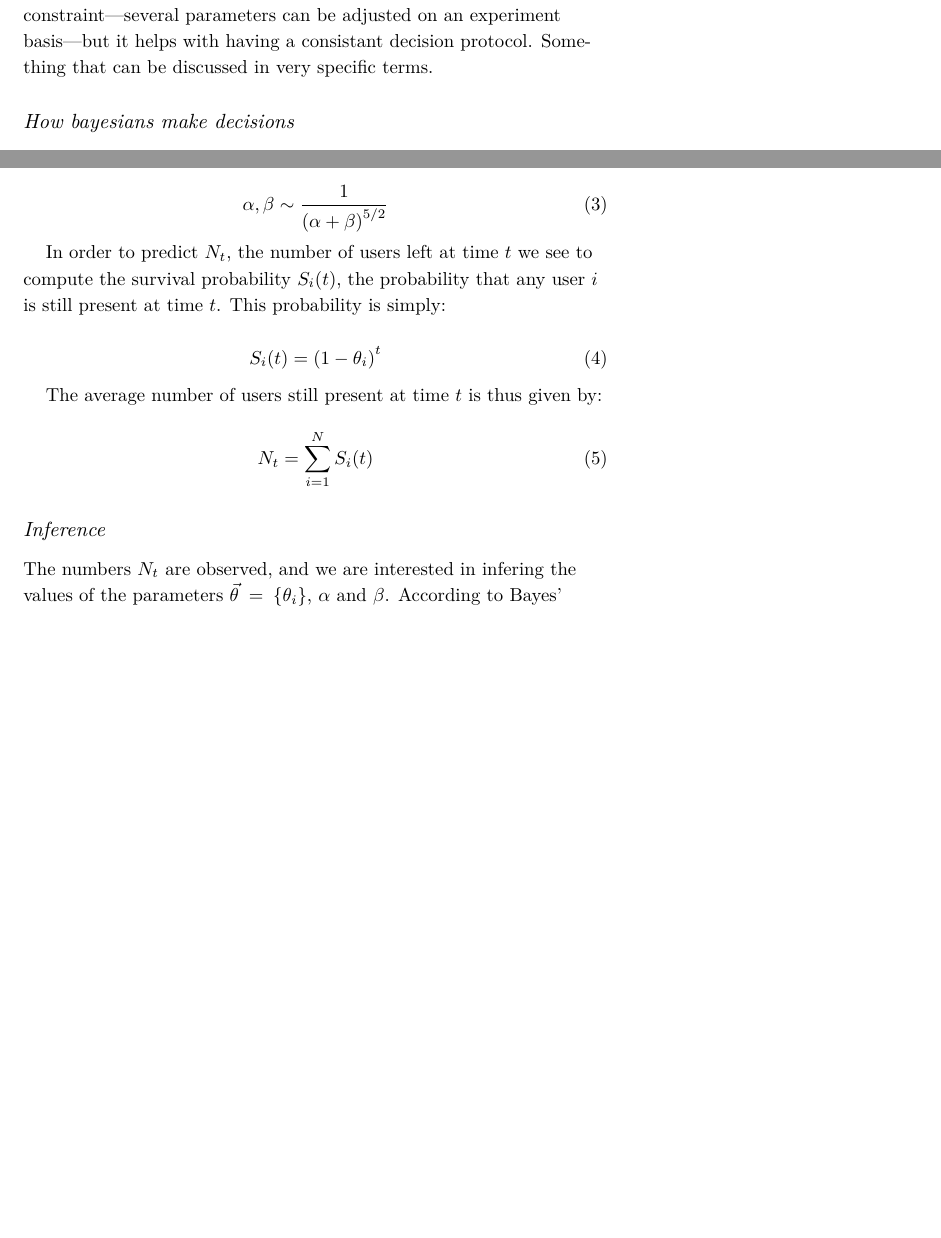
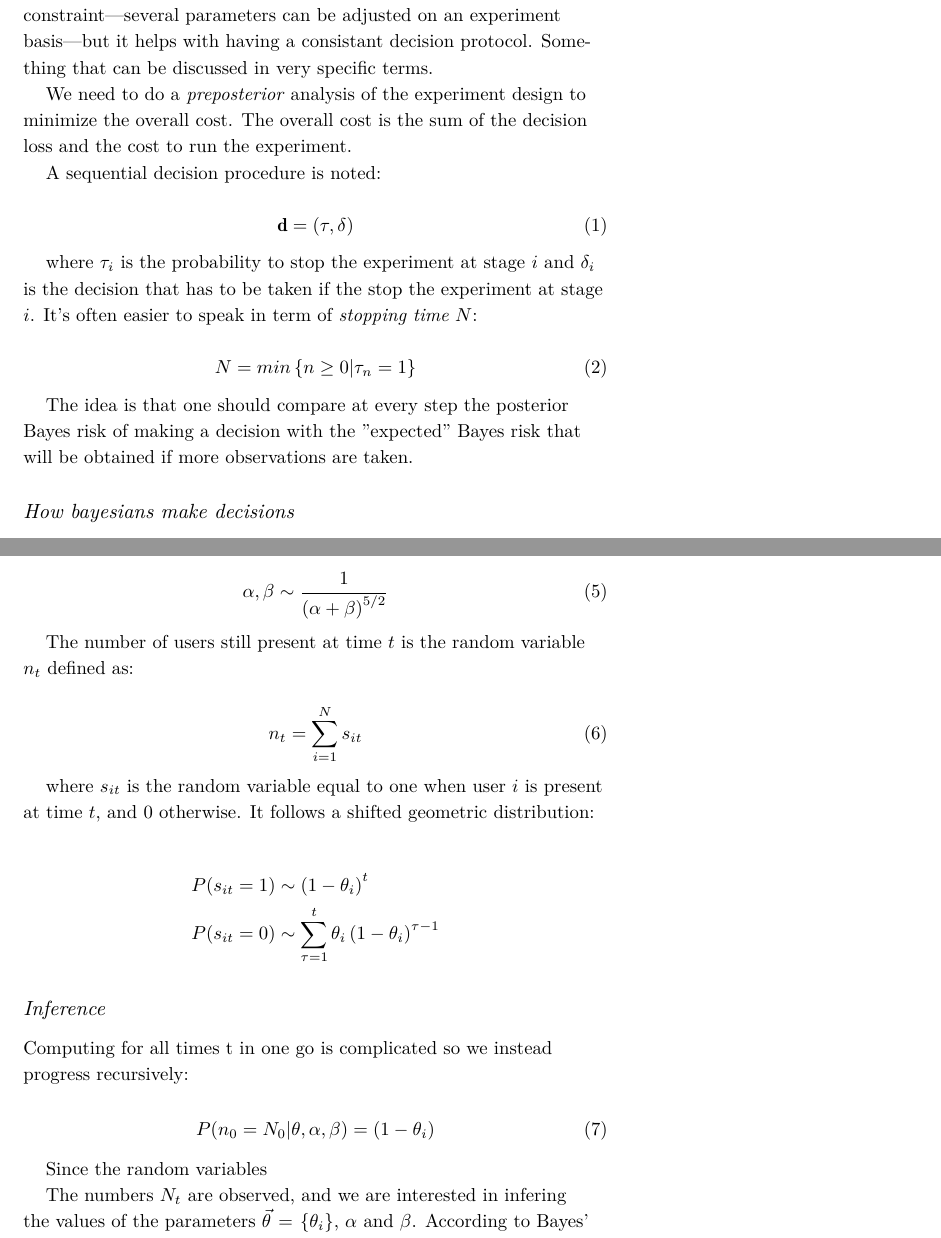
Before and after one commit to rlouf/abtesting-writeup, a LaTeX book (whitepaper.tex): two parts of pages 11 and 14 of 18, joined at a grey line, cut so that both start at the same text, the shorter picture padded with empty space. Compiled offline with XeLaTeX; a LaTeX package or settings file that is missing is left out.

Commit message:
Continue calculations on sBG model

```diff
--- a/whitepaper.tex
+++ b/whitepaper.tex
@@ -274,6 +276,28 @@ Also, notice all the assumptions that are not spelled out:
 Clearly, there is a need to formalize and standardize the decision process. We'll see that this formalization
 is not so much of a constraint---several parameters can be adjusted on an experiment basis---but it helps with
 having a consistant decision protocol. Something that can be discussed in very specific terms.
+
+
+We need to do a \textit{preposterior} analysis of the experiment design to minimize the overall cost. The
+overall cost is the sum of the decision loss and the cost to run the experiment.
+
+A sequential decision procedure is noted:
+
+\begin{equation}
+  \mathbf{d} = \left(\mathbf{\tau}, \mathbf{\delta}\right)
+\end{equation}
+
+where $\mathbf{\tau}_i$ is the probability to stop the experiment at stage $i$ and $\mathbf{\delta}_i$ is the
+decision that has to be taken if the stop the experiment at stage $i$. It's often easier to speak in term of
+\textit{stopping time} $N$:
+
+\begin{equation}
+  N = min\left\{n\geq0 | \mathbf{\tau}_n = 1\right\}
+\end{equation}
+
+The idea is that one should compare at every step the posterior Bayes risk of making a decision with the
+"expected" Bayes risk that will be obtained if more observations are taken.
+
 
 
     \subsection{How bayesians make decisions}%
@@ -350,21 +374,33 @@ in~\cite{Gelman2014}:
   \alpha, \beta \sim \frac{1}{\left(\alpha+\beta\right)^{5/2}}
 \end{equation}
 
-In order to predict $N_t$, the number of users left at time $t$ we see to compute the survival probability
-$S_i(t)$, the probability that any user $i$ is still present at time $t$. This probability is simply:
+
+The number of users still present at time $t$ is the random variable $n_t$ defined as:
 
 \begin{equation}
-  S_i(t) = \left(1-\theta_i\right)^{t}
+  n_t = \sum_{i=1}^N s_{it}
 \end{equation}
 
-The average number of users still present at time $t$ is thus given by:
+where $s_{it}$ is the random variable equal to one when user $i$ is present at time $t$, and 0 otherwise. It
+follows a shifted geometric distribution:
 
-\begin{equation}
-  N_t = \sum_{i=1}^{N} S_i(t)
-\end{equation}
+\begin{align*}
+  P(s_{it}=1) &\sim \left(1-\theta_i\right)^t\\
+  P(s_{it}=0) &\sim \sum_{\tau=1}^t \theta_i \left(1-\theta_i\right)^{\tau-1}
+\end{align*}
 
     \subsection{Inference}%
     \label{sub:inference}
+
+Computing for all times t in one go is complicated so we instead progress recursively:
+
+\begin{equation}
+  P(n_0 = N_0 | \theta, \alpha, \beta) = \left(1-\theta_i\right)
+\end{equation}
+
+Since the random variables
+
+
 
 The numbers $N_t$ are observed, and we are interested in infering the values of the parameters $\vec{\theta} =
 \left\{\theta_i\right\}$, $\alpha$ and $\beta$. According to Bayes' theorem, for a single point in time:
```
Also changed, not shown: whitepaper.tex (37 more changed lines).
